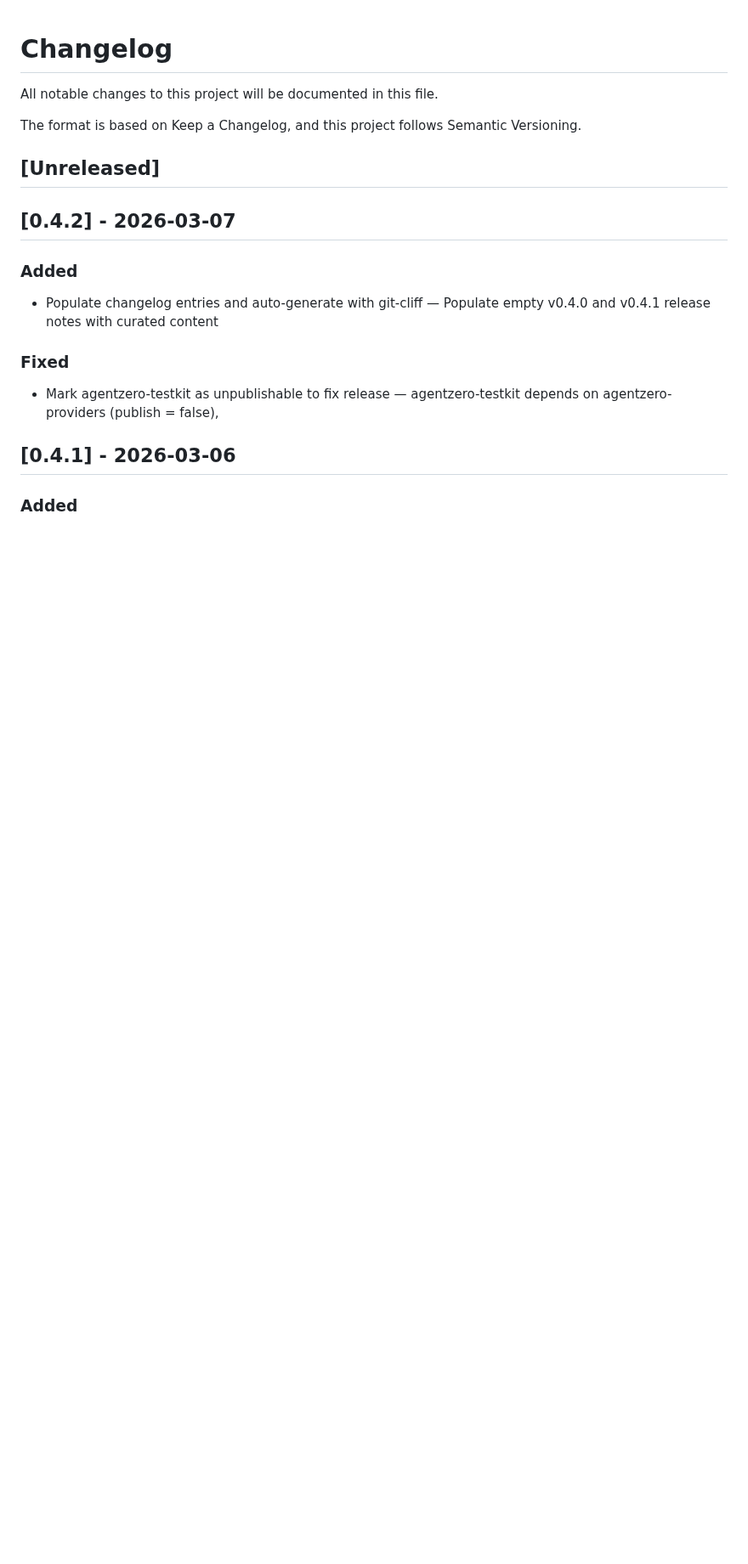
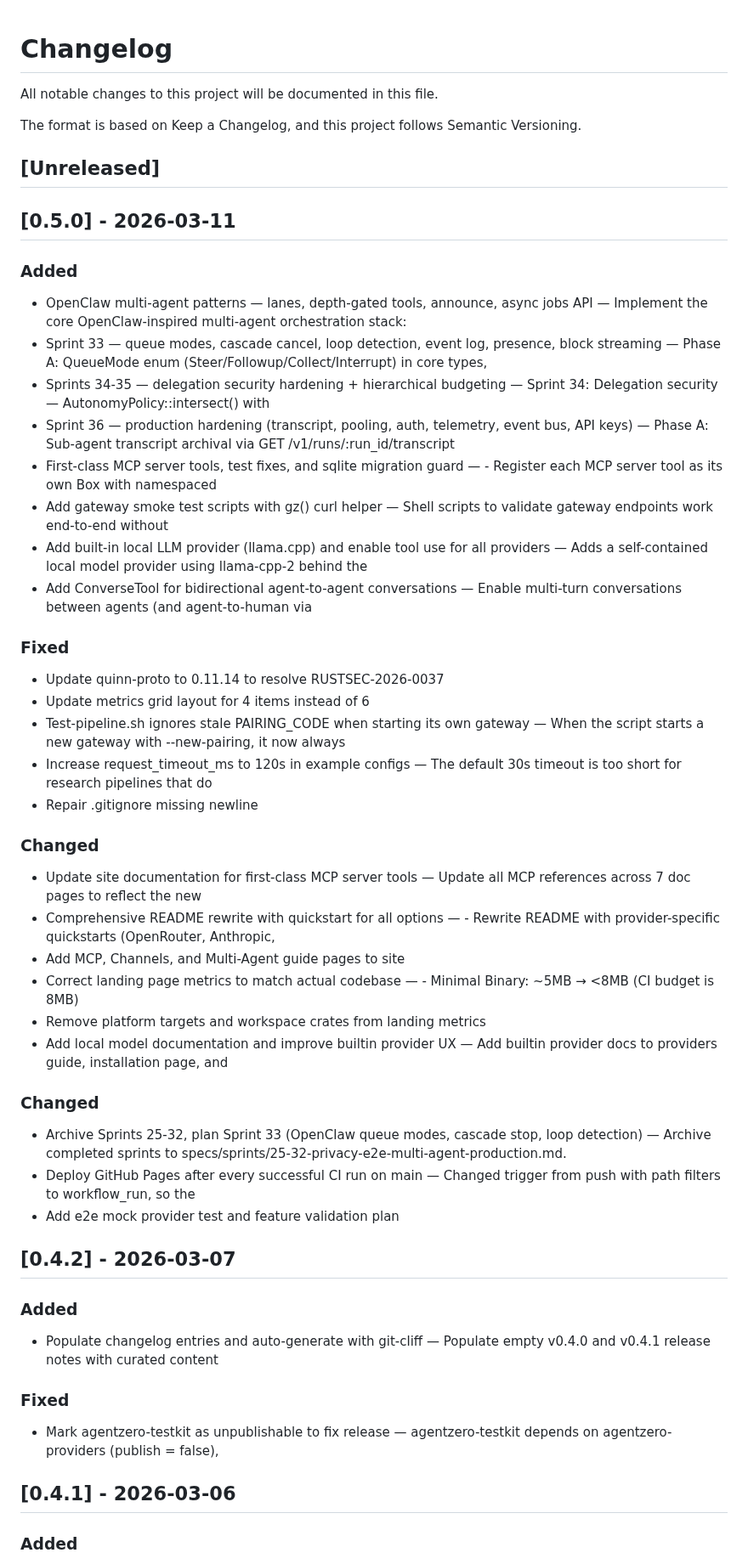
Before and after one commit to auser/agentzero, a Markdown page: CHANGELOG.md, the part around the change. Shown at 85% size. Drawn GitHub-style; blank space fills up the shorter version.

Commit message:
chore: add changelog entry for v0.5.0

```diff
--- a/CHANGELOG.md
+++ b/CHANGELOG.md
@@ -6,6 +6,38 @@ The format is based on Keep a Changelog, and this project follows Semantic Versi
 
 ## [Unreleased]
 
+
+## [0.5.0] - 2026-03-11
+
+### Added
+- OpenClaw multi-agent patterns — lanes, depth-gated tools, announce, async jobs API — Implement the core OpenClaw-inspired multi-agent orchestration stack:
+- Sprint 33 — queue modes, cascade cancel, loop detection, event log, presence, block streaming — Phase A: QueueMode enum (Steer/Followup/Collect/Interrupt) in core types,
+- Sprints 34-35 — delegation security hardening + hierarchical budgeting — Sprint 34: Delegation security — AutonomyPolicy::intersect() with
+- Sprint 36 — production hardening (transcript, pooling, auth, telemetry, event bus, API keys) — Phase A: Sub-agent transcript archival via GET /v1/runs/:run_id/transcript
+- First-class MCP server tools, test fixes, and sqlite migration guard — - Register each MCP server tool as its own Box<dyn Tool> with namespaced
+- Add gateway smoke test scripts with gz() curl helper — Shell scripts to validate gateway endpoints work end-to-end without
+- Add built-in local LLM provider (llama.cpp) and enable tool use for all providers — Adds a self-contained local model provider using llama-cpp-2 behind the
+- Add ConverseTool for bidirectional agent-to-agent conversations — Enable multi-turn conversations between agents (and agent-to-human via
+
+### Fixed
+- Update quinn-proto to 0.11.14 to resolve RUSTSEC-2026-0037
+- Update metrics grid layout for 4 items instead of 6
+- Test-pipeline.sh ignores stale PAIRING_CODE when starting its own gateway — When the script starts a new gateway with --new-pairing, it now always
+- Increase request_timeout_ms to 120s in example configs — The default 30s timeout is too short for research pipelines that do
+- Repair .gitignore missing newline
+
+### Changed
+- Update site documentation for first-class MCP server tools — Update all MCP references across 7 doc pages to reflect the new
+- Comprehensive README rewrite with quickstart for all options — - Rewrite README with provider-specific quickstarts (OpenRouter, Anthropic,
+- Add MCP, Channels, and Multi-Agent guide pages to site
+- Correct landing page metrics to match actual codebase — - Minimal Binary: ~5MB → <8MB (CI budget is 8MB)
+- Remove platform targets and workspace crates from landing metrics
+- Add local model documentation and improve builtin provider UX — Add builtin provider docs to providers guide, installation page, and
+
+### Changed
+- Archive Sprints 25-32, plan Sprint 33 (OpenClaw queue modes, cascade stop, loop detection) — Archive completed sprints to specs/sprints/25-32-privacy-e2e-multi-agent-production.md.
+- Deploy GitHub Pages after every successful CI run on main — Changed trigger from push with path filters to workflow_run, so the
+- Add e2e mock provider test and feature validation plan
 
 ## [0.4.2] - 2026-03-07
 
```
